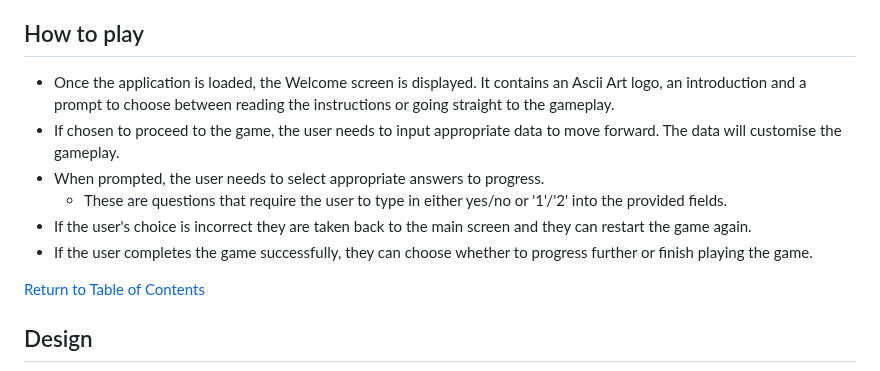
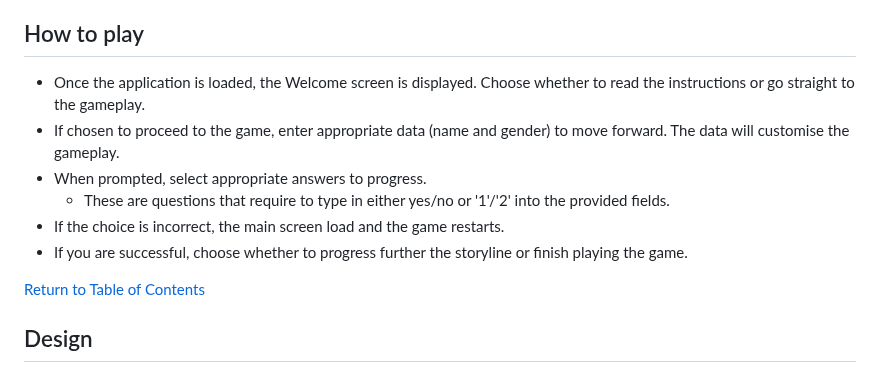
Before and after one commit to laurakond/Once-Upon-a-Time, a Markdown page: README.md, the part around the change. Drawn GitHub-style.

Commit message:
readme(edit how to play section)

```diff
--- a/README.md
+++ b/README.md
@@ -51,12 +51,12 @@ The game can be accessed [here](https://once-upon-a-time-f214671524cd.herokuapp.
 
 ## How to play
 
-- Once the application is loaded, the Welcome screen is displayed. It contains an Ascii Art logo, an introduction and a prompt to choose between reading the instructions or going straight to the gameplay.
-- If chosen to proceed to the game, the user needs to input appropriate data to move forward. The data will customise the gameplay.
-- When prompted, the user needs to select appropriate answers to progress.
-    - These are questions that require the user to type in either yes/no or '1'/'2' into the provided fields.
-- If the user's choice is incorrect they are taken back to the main screen and they can restart the game again.
-- If the user completes the game successfully, they can choose whether to progress further or finish playing the game.
+- Once the application is loaded, the Welcome screen is displayed. Choose whether to read the instructions or go straight to the gameplay.
+- If chosen to proceed to the game, enter appropriate data (name and gender) to move forward. The data will customise the gameplay.
+- When prompted, select appropriate answers to progress.
+    - These are questions that require to type in either yes/no or '1'/'2' into the provided fields.
+- If the choice is incorrect, the main screen load and the game restarts.
+- If you are successful, choose whether to progress further the storyline or finish playing the game.
 
 
 [Return to Table of Contents](#table-of-contents)
```
